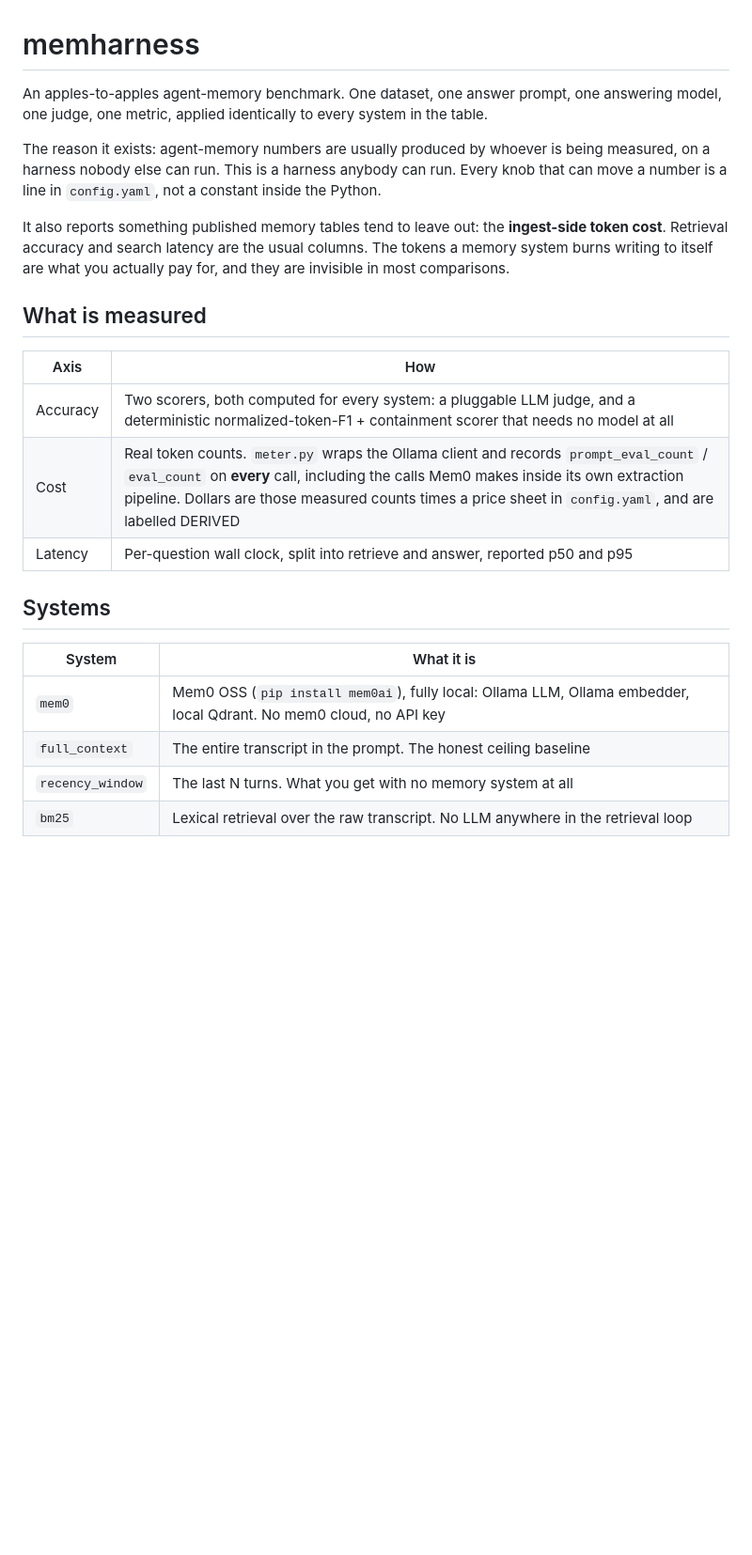
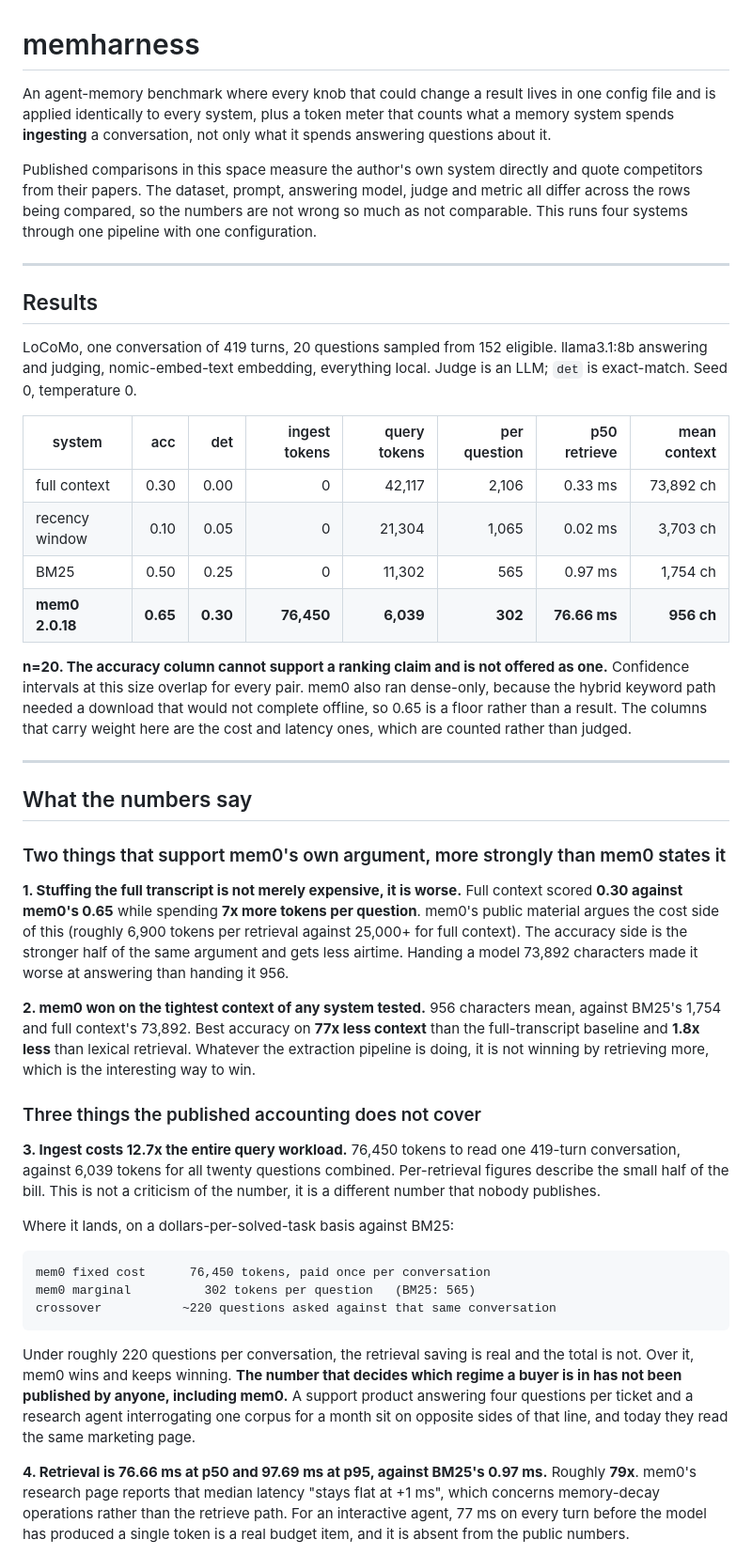
Before and after one commit to lgoyal6/memharness, a Markdown page: README.md, the part around one of its changes. Shown at 94% size. Rendered like a GitHub page; blank space fills up the shorter version.

````diff
--- a/README.md
+++ b/README.md
@@ -1,30 +1,77 @@
 # memharness
 
-An apples-to-apples agent-memory benchmark. One dataset, one answer prompt, one answering
-model, one judge, one metric, applied identically to every system in the table.
+An agent-memory benchmark where every knob that could change a result lives in one config
+file and is applied identically to every system, plus a token meter that counts what a
+memory system spends **ingesting** a conversation, not only what it spends answering
+questions about it.
 
-The reason it exists: agent-memory numbers are usually produced by whoever is being
-measured, on a harness nobody else can run. This is a harness anybody can run. Every knob
-that can move a number is a line in `config.yaml`, not a constant inside the Python.
+Published comparisons in this space measure the author's own system directly and quote
+competitors from their papers. The dataset, prompt, answering model, judge and metric all
+differ across the rows being compared, so the numbers are not wrong so much as not
+comparable. This runs four systems through one pipeline with one configuration.
 
-It also reports something published memory tables tend to leave out: the **ingest-side
-token cost**. Retrieval accuracy and search latency are the usual columns. The tokens a
-memory system burns writing to itself are what you actually pay for, and they are
-invisible in most comparisons.
+---
 
-## What is measured
+## Results
 
-| Axis | How |
-|---|---|
-| Accuracy | Two scorers, both computed for every system: a pluggable LLM judge, and a deterministic normalized-token-F1 + containment scorer that needs no model at all |
-| Cost | Real token counts. `meter.py` wraps the Ollama client and records `prompt_eval_count` / `eval_count` on **every** call, including the calls Mem0 makes inside its own extraction pipeline. Dollars are those measured counts times a price sheet in `config.yaml`, and are labelled DERIVED |
-| Latency | Per-question wall clock, split into retrieve and answer, reported p50 and p95 |
+LoCoMo, one conversation of 419 turns, 20 questions sampled from 152 eligible.
+llama3.1:8b answering and judging, nomic-embed-text embedding, everything local.
+Judge is an LLM; `det` is exact-match. Seed 0, temperature 0.
 
-## Systems
+| system | acc | det | ingest tokens | query tokens | per question | p50 retrieve | mean context |
+|---|---:|---:|---:|---:|---:|---:|---:|
+| full context | 0.30 | 0.00 | 0 | 42,117 | 2,106 | 0.33 ms | 73,892 ch |
+| recency window | 0.10 | 0.05 | 0 | 21,304 | 1,065 | 0.02 ms | 3,703 ch |
+| BM25 | 0.50 | 0.25 | 0 | 11,302 | 565 | 0.97 ms | 1,754 ch |
+| **mem0 2.0.18** | **0.65** | **0.30** | **76,450** | **6,039** | **302** | **76.66 ms** | **956 ch** |
 
-| System | What it is |
-|---|---|
-| `mem0` | Mem0 OSS (`pip install mem0ai`), fully local: Ollama LLM, Ollama embedder, local Qdrant. No mem0 cloud, no API key |
-| `full_context` | The entire transcript in the prompt. The honest ceiling baseline |
-| `recency_window` | The last N turns. What you get with no memory system at all |
-| `bm25` | Lexical retrieval over the raw transcript. No LLM anywhere in the retrieval loop |
+**n=20. The accuracy column cannot support a ranking claim and is not offered as one.**
+Confidence intervals at this size overlap for every pair. mem0 also ran dense-only, because
+the hybrid keyword path needed a download that would not complete offline, so 0.65 is a
+floor rather than a result. The columns that carry weight here are the cost and latency
+ones, which are counted rather than judged.
+
+---
+
+## What the numbers say
+
+### Two things that support mem0's own argument, more strongly than mem0 states it
+
+**1. Stuffing the full transcript is not merely expensive, it is worse.** Full context scored
+**0.30 against mem0's 0.65** while spending **7x more tokens per question**. mem0's public
+material argues the cost side of this (roughly 6,900 tokens per retrieval against 25,000+
+for full context). The accuracy side is the stronger half of the same argument and gets less
+airtime. Handing a model 73,892 characters made it worse at answering than handing it 956.
+
+**2. mem0 won on the tightest context of any system tested.** 956 characters mean, against
+BM25's 1,754 and full context's 73,892. Best accuracy on **77x less context** than the
+full-transcript baseline and **1.8x less** than lexical retrieval. Whatever the extraction
+pipeline is doing, it is not winning by retrieving more, which is the interesting way to win.
+
+### Three things the published accounting does not cover
+
+**3. Ingest costs 12.7x the entire query workload.** 76,450 tokens to read one 419-turn
+conversation, against 6,039 tokens for all twenty questions combined. Per-retrieval figures
+describe the small half of the bill. This is not a criticism of the number, it is a
+different number that nobody publishes.
+
+Where it lands, on a dollars-per-solved-task basis against BM25:
+
+```
+mem0 fixed cost      76,450 tokens, paid once per conversation
+mem0 marginal          302 tokens per question   (BM25: 565)
+crossover           ~220 questions asked against that same conversation
+```
+
+Under roughly 220 questions per conversation, the retrieval saving is real and the total is
+not. Over it, mem0 wins and keeps winning. **The number that decides which regime a buyer is
+in has not been published by anyone, including mem0.** A support product answering four
+questions per ticket and a research agent interrogating one corpus for a month sit on
+opposite sides of that line, and today they read the same marketing page.
+
+**4. Retrieval is 76.66 ms at p50 and 97.69 ms at p95, against BM25's 0.97 ms.** Roughly
+**79x**. mem0's research page reports that median latency "stays flat at +1 ms", which
+concerns memory-decay operations rather than the retrieve path. For an interactive agent,
+77 ms on every turn before the model has produced a single token is a real budget item, and
+it is absent from the public numbers.
+
````
Also changed, not shown: other parts of README.md (+121 -70 lines).
